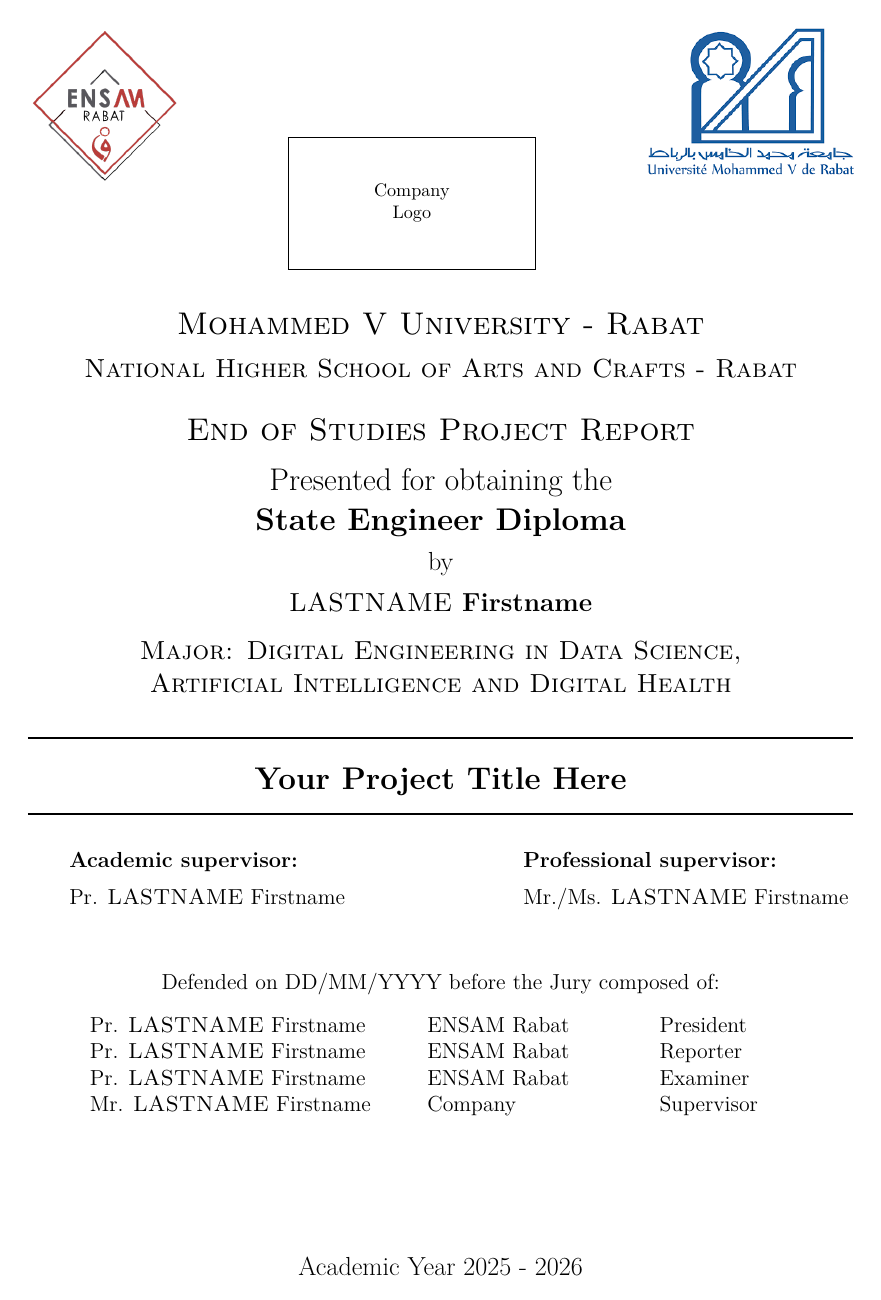
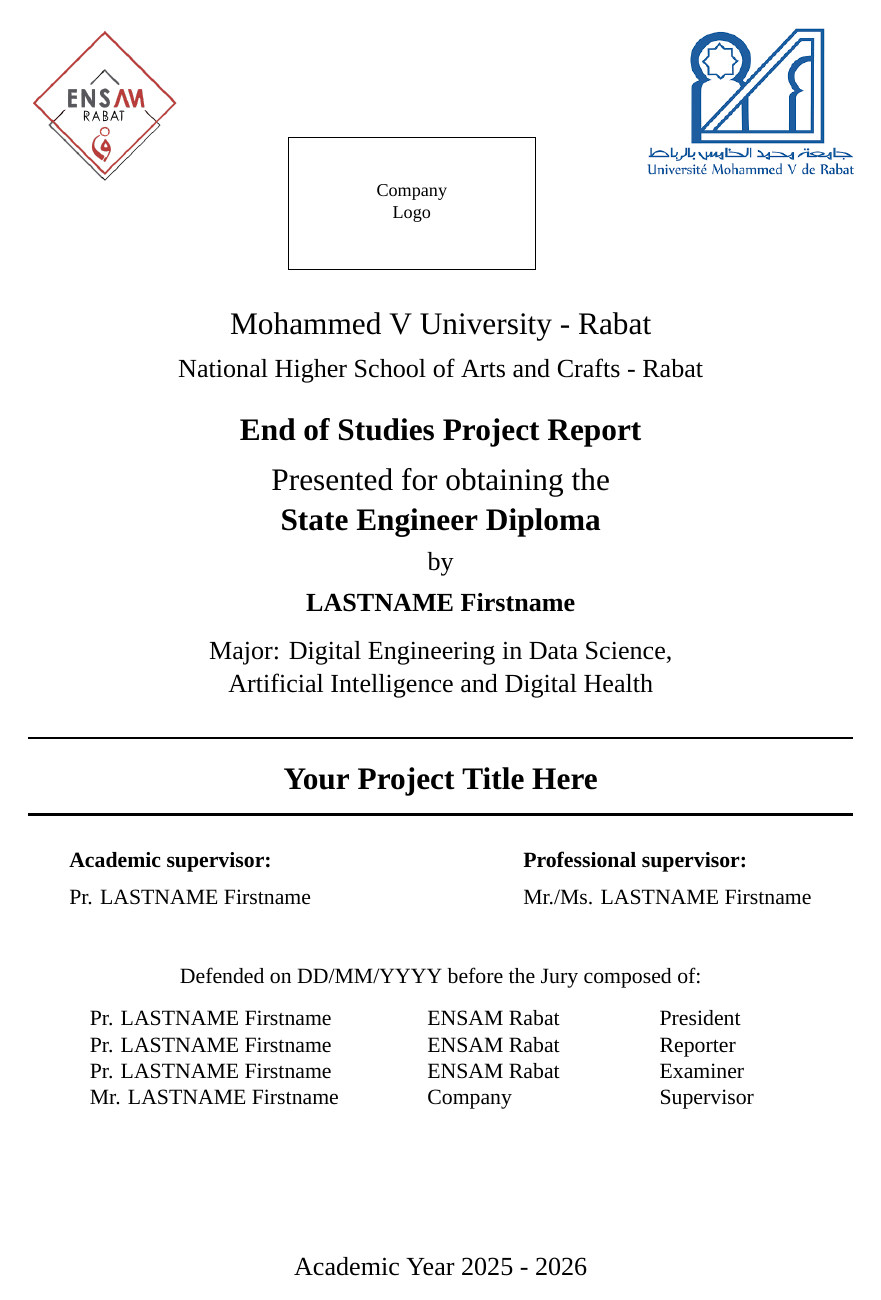
Before and after one commit to ZaaliMohamed123/ENSAM-Rabat-PFE-Report-Template, a LaTeX thesis (main.tex): page 1 of 34 before the commit and page 1 of 33 after it. Compiled offline with XeLaTeX; a missing font is replaced by an installed copy or a similar font.

Commit message:
Revert "Use Latin Modern Roman font (default XeLaTeX) instead of Times New Roman"
This reverts commit 0e98b496348253fa85f9bc461172ff0e2fa29144.

```diff
--- a/main.tex
+++ b/main.tex
@@ -21,13 +21,9 @@
 \setdefaultlanguage{english}
 \setotherlanguages{french,arabic}
 
-% Font: Latin Modern Roman (default XeLaTeX). If Times New Roman is required,
-% replace with: \setmainfont{Times New Roman}
-\setmainfont{Latin Modern Roman}[
-	SmallCapsFont={Latin Modern Roman Caps},
-	SmallCapsFeatures={},
-]
-\newfontfamily\arabicfont[Script=Arabic]{Noto Naskh Arabic}
+\setmainfont{Times New Roman}
+\newfontfamily\arabicfont[Script=Arabic]{Times New Roman}
+\newfontfamily\frenchfont{Times New Roman}
 
 % Reset itemize labels
 \setlist[itemize,1]{label=$\bullet$}
```
Also changed, not shown: README.md, main.pdf (added).
